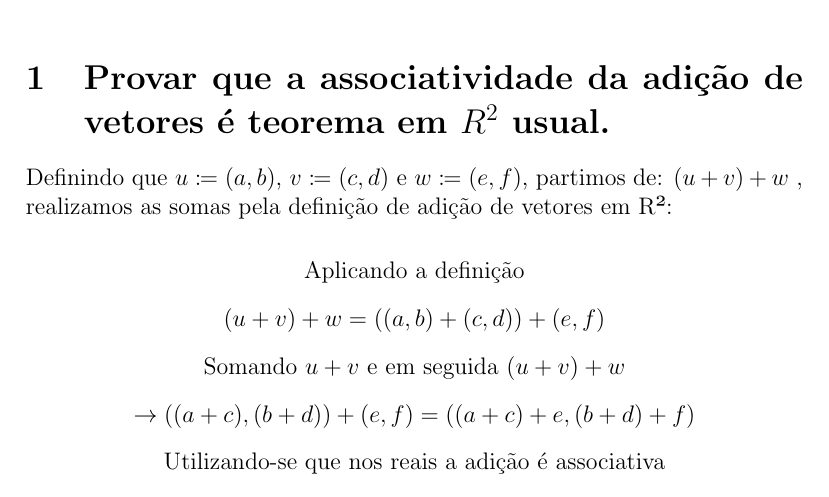
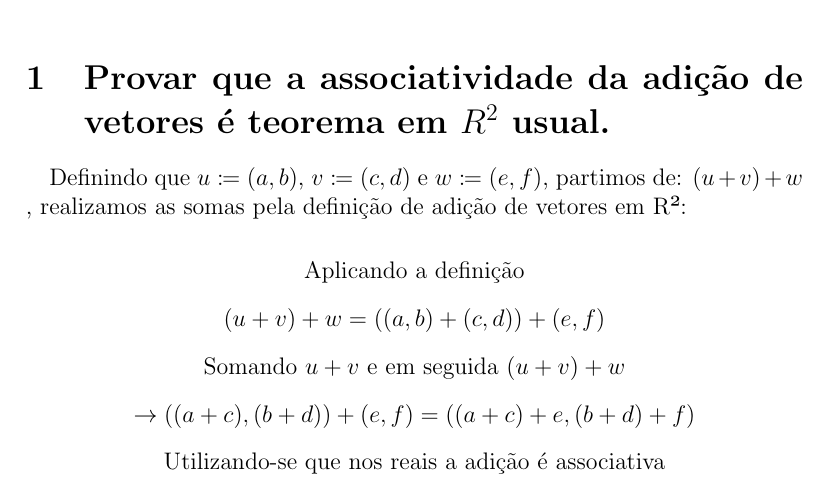
Before and after one commit to luizdembicki/2-3-semestre-2022, a LaTeX document (Algebra/PrimeiroBloco.tex): part of page 1 of 2, cut so that both start at the same text. Compiled offline with pdfLaTeX.

Commit message:
algebra noitão 7/12

```diff
--- a/Algebra/PrimeiroBloco.tex
+++ b/Algebra/PrimeiroBloco.tex
@@ -14,7 +14,7 @@
 
 \section{Provar que a associatividade da adição de vetores é teorema em $ R^2 $ usual.}
 
-Definindo que $ u \coloneqq (a, b)$, $v  \coloneqq  (c, d)$ e $w  \coloneqq  (e, f)$, partimos de:
+\quad    Definindo que $ u \coloneqq (a, b)$, $v  \coloneqq  (c, d)$ e $w  \coloneqq  (e, f)$, partimos de:
 $ (u + v) + w $ , realizamos as somas pela definição de adição de vetores em R²:
 \begin{center}
 \begin{doublespacing}
```
Also changed, not shown: Algebra/PrimeiroBloco.pdf.
